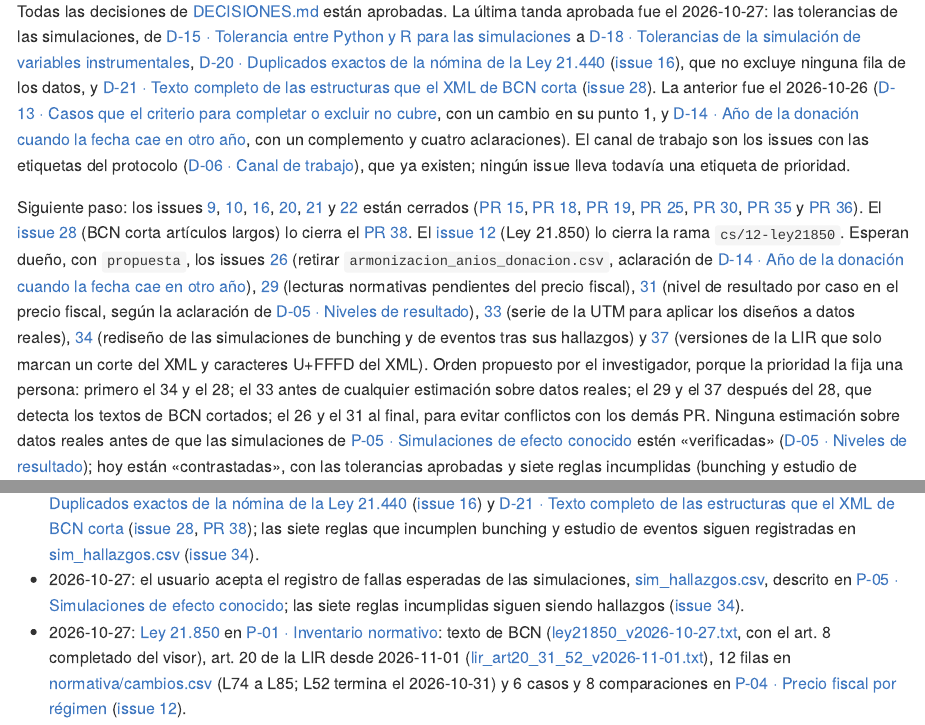
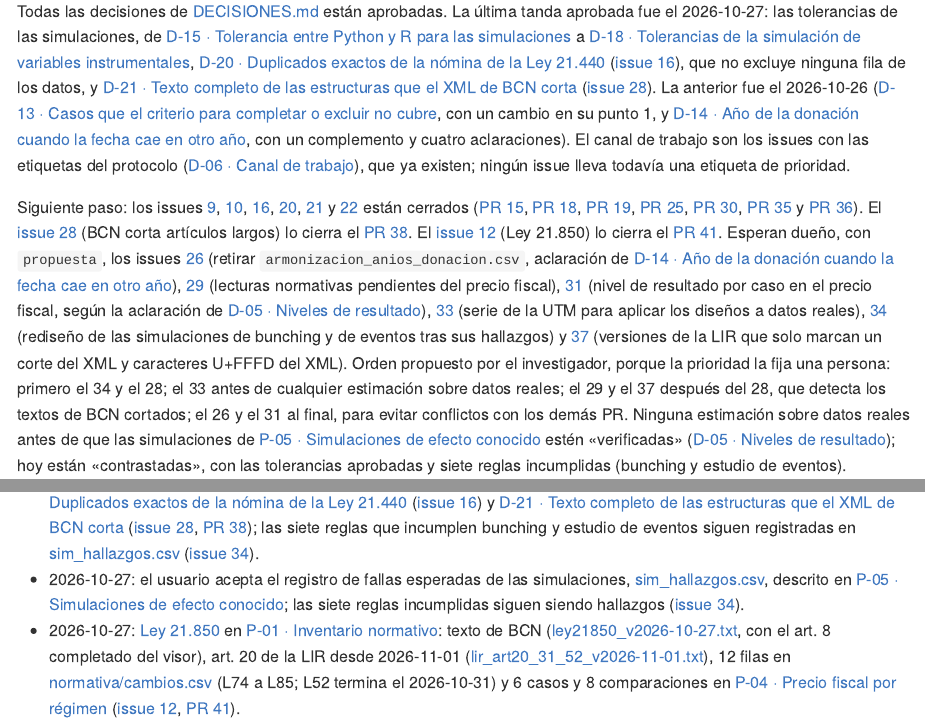
Before and after one commit to ingUANDES/donationstax, an R Markdown document (README.Rmd): the page in a window 1100 px wide, from 1250 px down, and a second part further down, joined at a grey line. The pictures show the output file README.md that the author committed with the source, drawn offline in the style of GitHub.

Commit message:
README: enlace al PR 41 del issue 12

```diff
--- a/README.Rmd
+++ b/README.Rmd
@@ -22,7 +22,7 @@ Fase: inventario normativo, perfiles de los datos de las Leyes 19.885 y 21.440 (
 
 Todas las decisiones de [DECISIONES.md](DECISIONES.md) están aprobadas. La última tanda aprobada fue el 2026-10-27: las tolerancias de las simulaciones, de [D-15 · Tolerancia entre Python y R para las simulaciones](DECISIONES.md#d-15) a [D-18 · Tolerancias de la simulación de variables instrumentales](DECISIONES.md#d-18), [D-20 · Duplicados exactos de la nómina de la Ley 21.440](DECISIONES.md#d-20) ([issue 16](https://github.com/ingUANDES/donationstax/issues/16)), que no excluye ninguna fila de los datos, y [D-21 · Texto completo de las estructuras que el XML de BCN corta](DECISIONES.md#d-21) ([issue 28](https://github.com/ingUANDES/donationstax/issues/28)). La anterior fue el 2026-10-26 ([D-13 · Casos que el criterio para completar o excluir no cubre](DECISIONES.md#d-13), con un cambio en su punto 1, y [D-14 · Año de la donación cuando la fecha cae en otro año](DECISIONES.md#d-14), con un complemento y cuatro aclaraciones). El canal de trabajo son los issues con las etiquetas del protocolo ([D-06 · Canal de trabajo](DECISIONES.md#d-06)), que ya existen; ningún issue lleva todavía una etiqueta de prioridad.
 
-Siguiente paso: los issues [9](https://github.com/ingUANDES/donationstax/issues/9), [10](https://github.com/ingUANDES/donationstax/issues/10), [16](https://github.com/ingUANDES/donationstax/issues/16), [20](https://github.com/ingUANDES/donationstax/issues/20), [21](https://github.com/ingUANDES/donationstax/issues/21) y [22](https://github.com/ingUANDES/donationstax/issues/22) están cerrados ([PR 15](https://github.com/ingUANDES/donationstax/pull/15), [PR 18](https://github.com/ingUANDES/donationstax/pull/18), [PR 19](https://github.com/ingUANDES/donationstax/pull/19), [PR 25](https://github.com/ingUANDES/donationstax/pull/25), [PR 30](https://github.com/ingUANDES/donationstax/pull/30), [PR 35](https://github.com/ingUANDES/donationstax/pull/35) y [PR 36](https://github.com/ingUANDES/donationstax/pull/36)). El [issue 28](https://github.com/ingUANDES/donationstax/issues/28) (BCN corta artículos largos) lo cierra el [PR 38](https://github.com/ingUANDES/donationstax/pull/38). El [issue 12](https://github.com/ingUANDES/donationstax/issues/12) (Ley 21.850) lo cierra la rama `cs/12-ley21850`. Esperan dueño, con `propuesta`, los issues [26](https://github.com/ingUANDES/donationstax/issues/26) (retirar `armonizacion_anios_donacion.csv`, aclaración de [D-14 · Año de la donación cuando la fecha cae en otro año](DECISIONES.md#d-14)), [29](https://github.com/ingUANDES/donationstax/issues/29) (lecturas normativas pendientes del precio fiscal), [31](https://github.com/ingUANDES/donationstax/issues/31) (nivel de resultado por caso en el precio fiscal, según la aclaración de [D-05 · Niveles de resultado](DECISIONES.md#d-05)), [33](https://github.com/ingUANDES/donationstax/issues/33) (serie de la UTM para aplicar los diseños a datos reales), [34](https://github.com/ingUANDES/donationstax/issues/34) (rediseño de las simulaciones de bunching y de eventos tras sus hallazgos) y [37](https://github.com/ingUANDES/donationstax/issues/37) (versiones de la LIR que solo marcan un corte del XML y caracteres U+FFFD del XML). Orden propuesto por el investigador, porque la prioridad la fija una persona: primero el 34 y el 28; el 33 antes de cualquier estimación sobre datos reales; el 29 y el 37 después del 28, que detecta los textos de BCN cortados; el 26 y el 31 al final, para evitar conflictos con los demás PR. Ninguna estimación sobre datos reales antes de que las simulaciones de [P-05 · Simulaciones de efecto conocido](BLUEPRINT.md#p-05) estén «verificadas» ([D-05 · Niveles de resultado](DECISIONES.md#d-05)); hoy están «contrastadas», con las tolerancias aprobadas y siete reglas incumplidas (bunching y estudio de eventos).
+Siguiente paso: los issues [9](https://github.com/ingUANDES/donationstax/issues/9), [10](https://github.com/ingUANDES/donationstax/issues/10), [16](https://github.com/ingUANDES/donationstax/issues/16), [20](https://github.com/ingUANDES/donationstax/issues/20), [21](https://github.com/ingUANDES/donationstax/issues/21) y [22](https://github.com/ingUANDES/donationstax/issues/22) están cerrados ([PR 15](https://github.com/ingUANDES/donationstax/pull/15), [PR 18](https://github.com/ingUANDES/donationstax/pull/18), [PR 19](https://github.com/ingUANDES/donationstax/pull/19), [PR 25](https://github.com/ingUANDES/donationstax/pull/25), [PR 30](https://github.com/ingUANDES/donationstax/pull/30), [PR 35](https://github.com/ingUANDES/donationstax/pull/35) y [PR 36](https://github.com/ingUANDES/donationstax/pull/36)). El [issue 28](https://github.com/ingUANDES/donationstax/issues/28) (BCN corta artículos largos) lo cierra el [PR 38](https://github.com/ingUANDES/donationstax/pull/38). El [issue 12](https://github.com/ingUANDES/donationstax/issues/12) (Ley 21.850) lo cierra el [PR 41](https://github.com/ingUANDES/donationstax/pull/41). Esperan dueño, con `propuesta`, los issues [26](https://github.com/ingUANDES/donationstax/issues/26) (retirar `armonizacion_anios_donacion.csv`, aclaración de [D-14 · Año de la donación cuando la fecha cae en otro año](DECISIONES.md#d-14)), [29](https://github.com/ingUANDES/donationstax/issues/29) (lecturas normativas pendientes del precio fiscal), [31](https://github.com/ingUANDES/donationstax/issues/31) (nivel de resultado por caso en el precio fiscal, según la aclaración de [D-05 · Niveles de resultado](DECISIONES.md#d-05)), [33](https://github.com/ingUANDES/donationstax/issues/33) (serie de la UTM para aplicar los diseños a datos reales), [34](https://github.com/ingUANDES/donationstax/issues/34) (rediseño de las simulaciones de bunching y de eventos tras sus hallazgos) y [37](https://github.com/ingUANDES/donationstax/issues/37) (versiones de la LIR que solo marcan un corte del XML y caracteres U+FFFD del XML). Orden propuesto por el investigador, porque la prioridad la fija una persona: primero el 34 y el 28; el 33 antes de cualquier estimación sobre datos reales; el 29 y el 37 después del 28, que detecta los textos de BCN cortados; el 26 y el 31 al final, para evitar conflictos con los demás PR. Ninguna estimación sobre datos reales antes de que las simulaciones de [P-05 · Simulaciones de efecto conocido](BLUEPRINT.md#p-05) estén «verificadas» ([D-05 · Niveles de resultado](DECISIONES.md#d-05)); hoy están «contrastadas», con las tolerancias aprobadas y siete reglas incumplidas (bunching y estudio de eventos).
 
 ## Cómo verificar
 
@@ -76,4 +76,4 @@ Research workflow (added 2026-10-22):
 - 2026-10-27: estructuras que el XML de BCN corta ([Textos cortados del XML de BCN](BLUEPRINT.md#textos-cortados-del-xml-de-bcn)): marca en la cabecera de los 44 textos ([bcn_versiones.py](analisis/bcn_versiones.py)), conteo y comprobación en [verifica_citas.py](analisis/verifica_citas.py), y texto completo de las 15 estructuras cortadas, del visor de LeyChile, en 10 archivos `_visor.txt` de [normativa/textos/](normativa/textos/); se agrega [D-21 · Texto completo de las estructuras que el XML de BCN corta](DECISIONES.md#d-21) y se abre el [issue 37](https://github.com/ingUANDES/donationstax/issues/37) ([issue 28](https://github.com/ingUANDES/donationstax/issues/28), [PR 38](https://github.com/ingUANDES/donationstax/pull/38)).
 - 2026-10-27: se aprueban las tolerancias de [P-05 · Simulaciones de efecto conocido](BLUEPRINT.md#p-05), de [D-15 · Tolerancia entre Python y R para las simulaciones](DECISIONES.md#d-15) a [D-18 · Tolerancias de la simulación de variables instrumentales](DECISIONES.md#d-18), sin cambios, [D-20 · Duplicados exactos de la nómina de la Ley 21.440](DECISIONES.md#d-20) ([issue 16](https://github.com/ingUANDES/donationstax/issues/16)) y [D-21 · Texto completo de las estructuras que el XML de BCN corta](DECISIONES.md#d-21) ([issue 28](https://github.com/ingUANDES/donationstax/issues/28), [PR 38](https://github.com/ingUANDES/donationstax/pull/38)); las siete reglas que incumplen bunching y estudio de eventos siguen registradas en [sim_hallazgos.csv](analisis/fixtures/sim_hallazgos.csv) ([issue 34](https://github.com/ingUANDES/donationstax/issues/34)).
 - 2026-10-27: el usuario acepta el registro de fallas esperadas de las simulaciones, [sim_hallazgos.csv](analisis/fixtures/sim_hallazgos.csv), descrito en [P-05 · Simulaciones de efecto conocido](BLUEPRINT.md#p-05); las siete reglas incumplidas siguen siendo hallazgos ([issue 34](https://github.com/ingUANDES/donationstax/issues/34)).
-- 2026-10-27: [Ley 21.850](BLUEPRINT.md#p-01-ley-21850) en [P-01 · Inventario normativo](BLUEPRINT.md#p-01): texto de BCN ([ley21850_v2026-10-27.txt](normativa/textos/ley21850_v2026-10-27.txt), con el art. 8 completado del visor), art. 20 de la LIR desde 2026-11-01 ([lir_art20_31_52_v2026-11-01.txt](normativa/textos/lir_art20_31_52_v2026-11-01.txt)), 12 filas en [normativa/cambios.csv](normativa/cambios.csv) (L74 a L85; L52 termina el 2026-10-31) y 6 casos y 8 comparaciones en [P-04 · Precio fiscal por régimen](BLUEPRINT.md#p-04) ([issue 12](https://github.com/ingUANDES/donationstax/issues/12)).
+- 2026-10-27: [Ley 21.850](BLUEPRINT.md#p-01-ley-21850) en [P-01 · Inventario normativo](BLUEPRINT.md#p-01): texto de BCN ([ley21850_v2026-10-27.txt](normativa/textos/ley21850_v2026-10-27.txt), con el art. 8 completado del visor), art. 20 de la LIR desde 2026-11-01 ([lir_art20_31_52_v2026-11-01.txt](normativa/textos/lir_art20_31_52_v2026-11-01.txt)), 12 filas en [normativa/cambios.csv](normativa/cambios.csv) (L74 a L85; L52 termina el 2026-10-31) y 6 casos y 8 comparaciones en [P-04 · Precio fiscal por régimen](BLUEPRINT.md#p-04) ([issue 12](https://github.com/ingUANDES/donationstax/issues/12), [PR 41](https://github.com/ingUANDES/donationstax/pull/41)).
```
Also changed, not shown: README.md.
